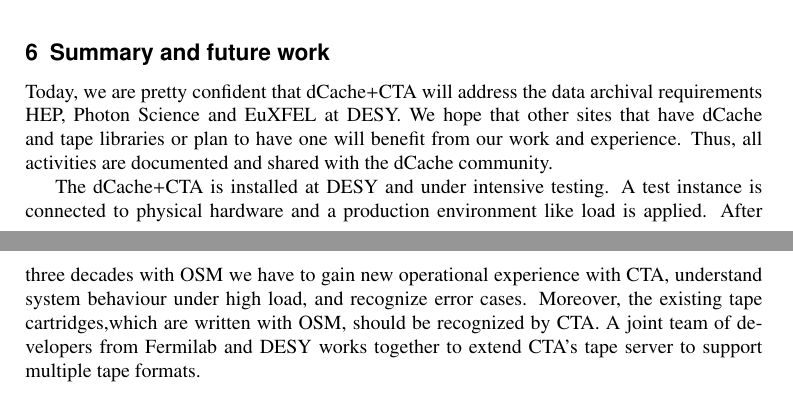
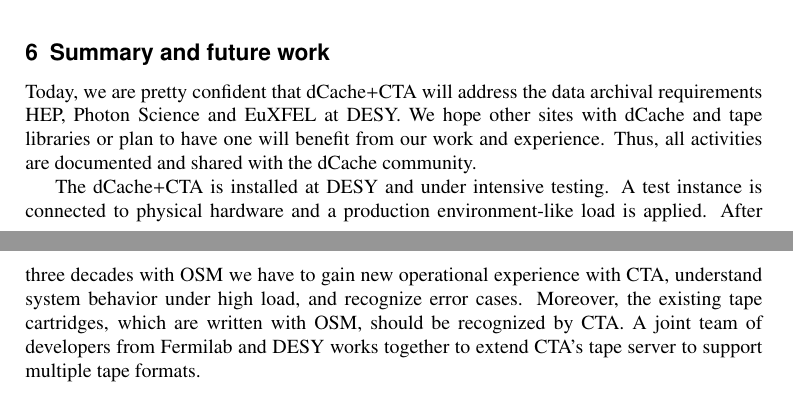
Before and after one commit to kofemann/dcache-cta-chep, a LaTeX document (main.tex): two parts of pages 5 and 6 of 6, joined at a grey line, cut so that both start at the same text. Compiled offline with pdfLaTeX.

Commit message:
formatting

```diff
--- a/main.tex
+++ b/main.tex
@@ -207,9 +207,9 @@
 \section{Summary and future work}
 \label{summary}
 
-Today, we are pretty confident that dCache+CTA will address the data archival requirements HEP, Photon Science and EuXFEL at DESY. We hope that other sites that have dCache and tape libraries or plan to have one will benefit from our work and experience. Thus, all activities are documented and shared with the dCache community.
+Today, we are pretty confident that dCache+CTA will address the data archival requirements HEP, Photon Science and EuXFEL at DESY. We hope other sites with dCache and tape libraries or plan to have one will benefit from our work and experience. Thus, all activities are documented and shared with the dCache community.
 
-The dCache+CTA is installed at DESY and under intensive testing. A test instance is connected to physical hardware and a production environment like load is applied. After three decades with OSM we have to gain new operational experience with CTA, understand system behaviour under high load, and recognize error cases. Moreover, the existing tape cartridges,which are written with OSM, should be recognized by CTA. A joint team of developers from Fermilab and DESY works together to extend CTA's tape server to support multiple tape formats.
+The dCache+CTA is installed at DESY and under intensive testing. A test instance is connected to physical hardware and a production environment-like load is applied. After three decades with OSM we have to gain new operational experience with CTA, understand system behavior under high load, and recognize error cases. Moreover, the existing tape cartridges, which are written with OSM, should be recognized by CTA. A joint team of developers from Fermilab and DESY works together to extend CTA's tape server to support multiple tape formats.
 
 \bibliography{bibliography.bib}
 \end{document}
```
